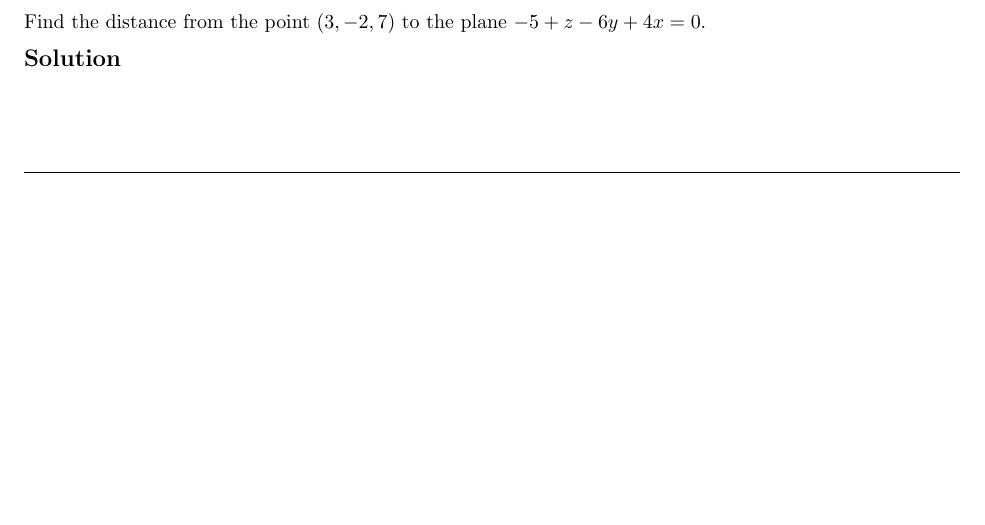
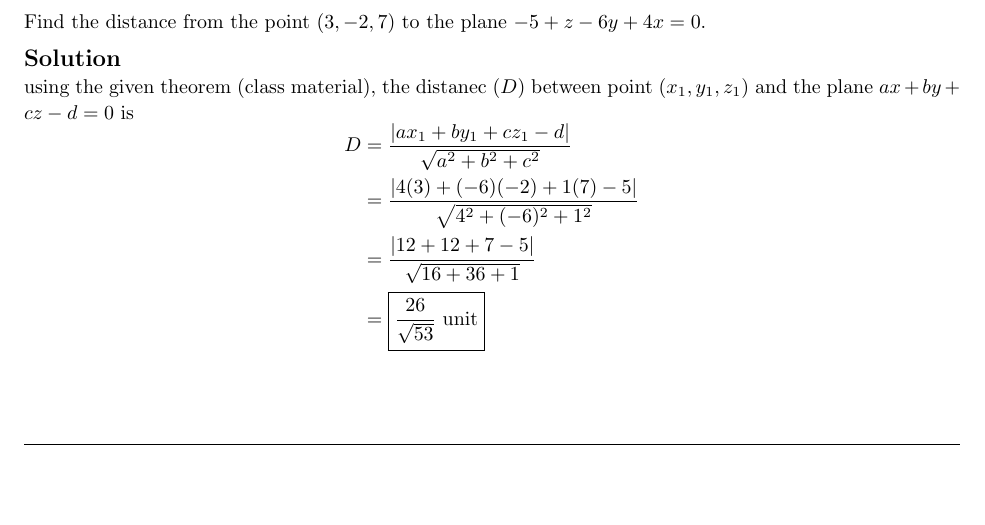
Before and after one commit to jiraroj-wir/MUIC-ICMA216-Calculus-IIIA, a LaTeX document (216_HW4_6781617_Jiraroj.tex): part of page 5 of 5, cut so that both start at the same text. Compiled offline with pdfLaTeX.

Commit message:
hw 4, problem 7

```diff
--- a/216_HW4_6781617_Jiraroj.tex
+++ b/216_HW4_6781617_Jiraroj.tex
@@ -335,6 +335,22 @@ Find the distance from the point $(3, -2, 7)$ to the plane $-5 + z - 6y + 4x = 0
 \medskip
 \solution
 
+using the given theorem (class material), the distanec ($D$)
+  between point $(x_1, y_1, z_1)$ and the plane $ax + by + cz
+  -d = 0$ is
+  \[
+  \begin{aligned}
+  D &= \frac{\lvert ax_1 + by_1 + cz_1 - d \rvert}{\sqrt{a^2 +
+  b^2 + c^2}} \\
+  &= \frac{\lvert 4(3) + (-6)(-2) + 1(7) - 5 \rvert}{\sqrt{4^2
+  + (-6)^2 + 1^2}} \\
+  &= \frac{\lvert 12 + 12 + 7 - 5 \rvert}{\sqrt{16 + 36 + 1}}
+  \\
+  &= \boxed{\frac{26}{\sqrt{53}}\
+  \text{unit}}
+  \end{aligned}
+  \]
+
 \vspace{4em}
 \hrulefill
 
```
